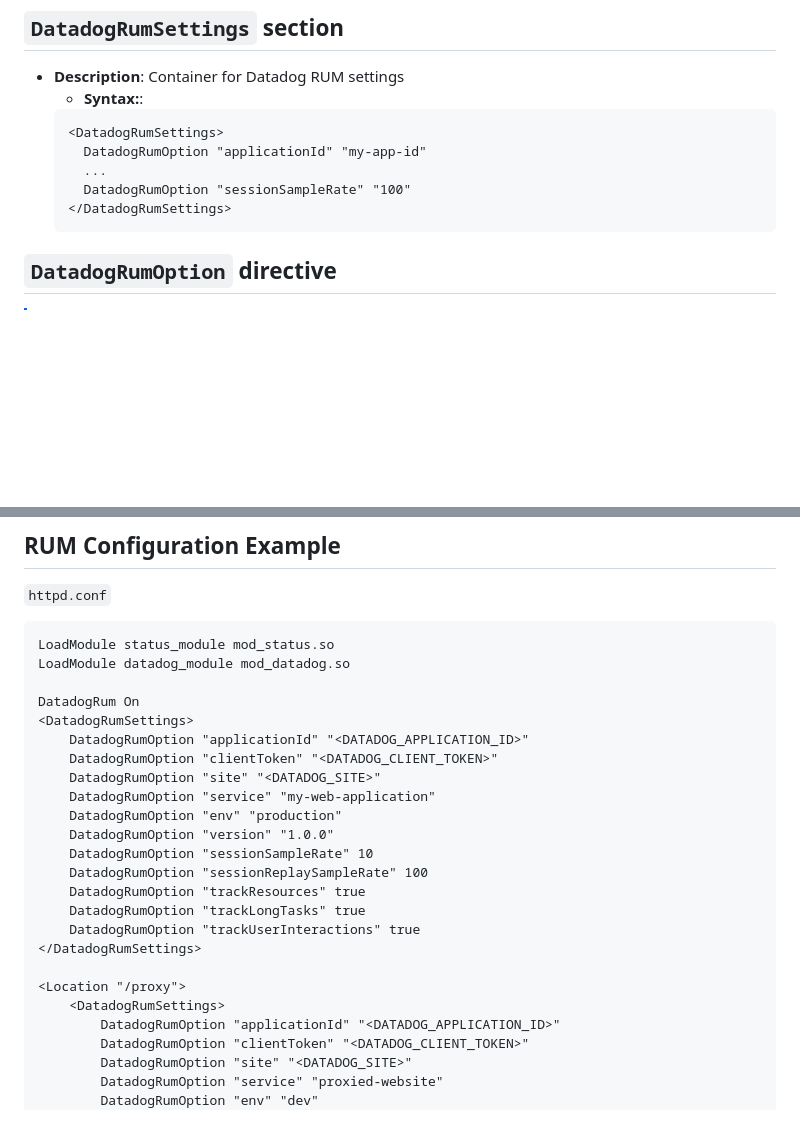
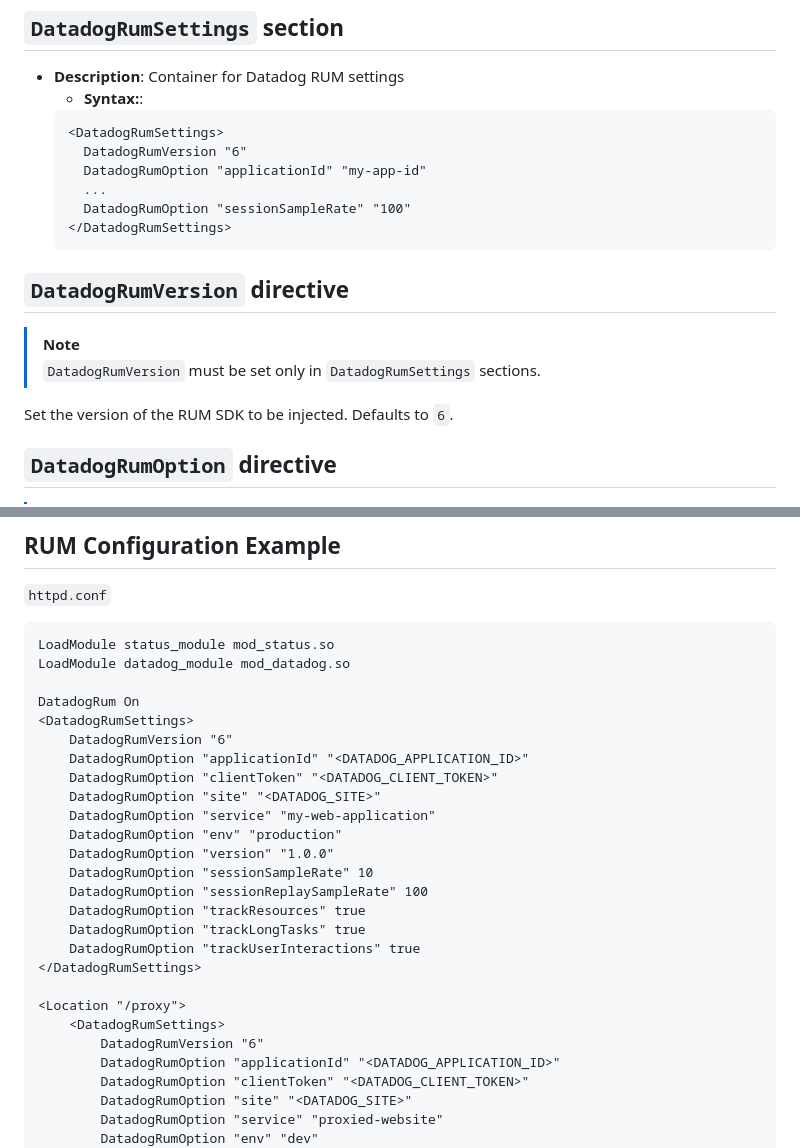
Before and after one commit to DataDog/httpd-datadog, a Markdown page: doc/configuration.md, 2 parts joined by grey strips. Drawn GitHub-style; blank space fills up the shorter version.

````diff
--- a/doc/configuration.md
+++ b/doc/configuration.md
@@ -176,11 +176,19 @@ Directive to enable or disable RUM SDK Injection.
    - **Syntax:**:
    ```xml
    <DatadogRumSettings>
+     DatadogRumVersion "6"
      DatadogRumOption "applicationId" "my-app-id"
      ...
      DatadogRumOption "sessionSampleRate" "100"
    </DatadogRumSettings>
    ```
+
+## `DatadogRumVersion` directive
+
+> [!NOTE]
+> `DatadogRumVersion` must be set only in `DatadogRumSettings` sections.
+
+Set the version of the RUM SDK to be injected. Defaults to `6`.
 
 ## `DatadogRumOption` directive
 
@@ -236,6 +244,7 @@ LoadModule datadog_module mod_datadog.so
 
 DatadogRum On
 <DatadogRumSettings>
+    DatadogRumVersion "6"
     DatadogRumOption "applicationId" "<DATADOG_APPLICATION_ID>"
     DatadogRumOption "clientToken" "<DATADOG_CLIENT_TOKEN>"
     DatadogRumOption "site" "<DATADOG_SITE>"
@@ -251,6 +260,7 @@ DatadogRum On
 
 <Location "/proxy">
     <DatadogRumSettings>
+        DatadogRumVersion "6"
         DatadogRumOption "applicationId" "<DATADOG_APPLICATION_ID>"
         DatadogRumOption "clientToken" "<DATADOG_CLIENT_TOKEN>"
         DatadogRumOption "site" "<DATADOG_SITE>"
````
